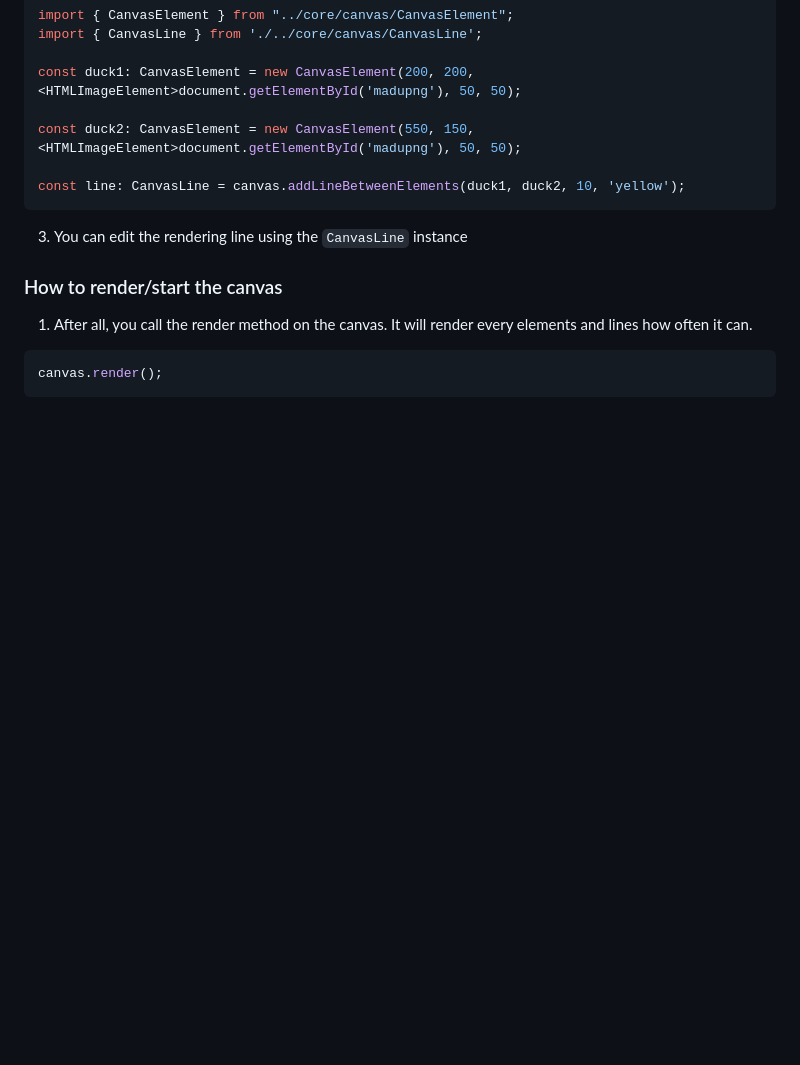
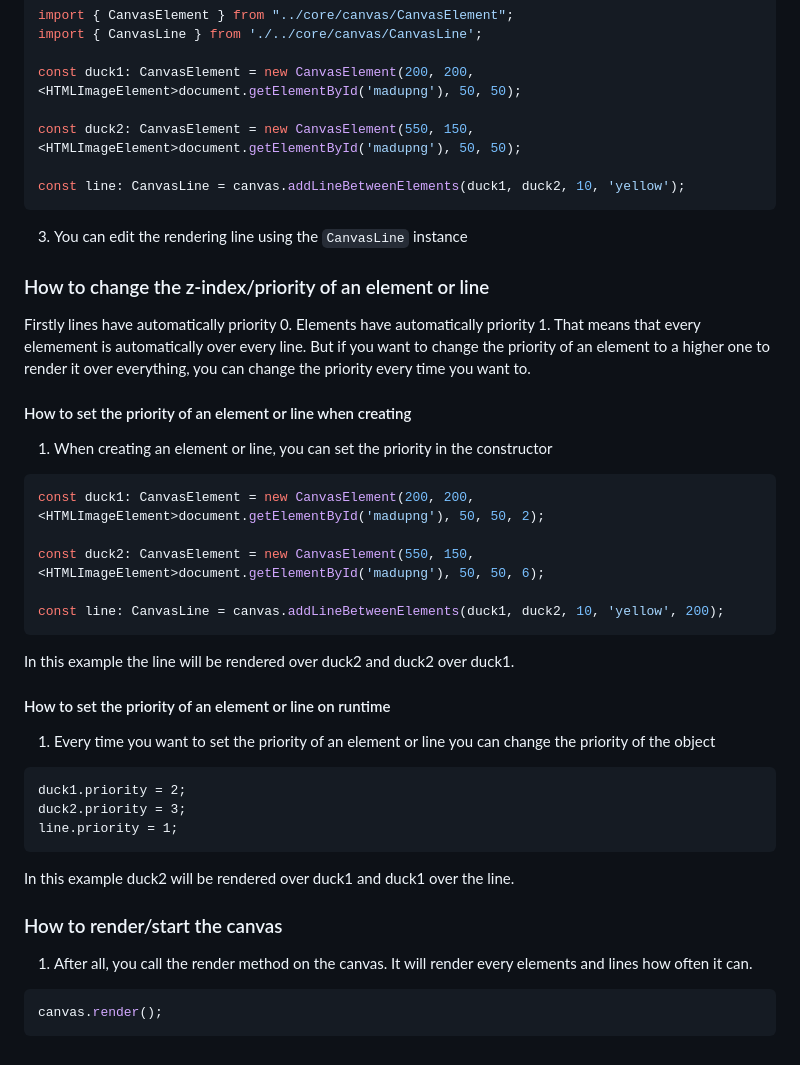
Before and after one commit to Madu-de/madu-framework, a Markdown page: README.md, the part around the change. Rendered like a GitHub page; blank space fills up the shorter version.

Commit message:
Priority docs

````diff
--- a/README.md
+++ b/README.md
@@ -189,6 +189,29 @@ const line: CanvasLine = canvas.addLineBetweenElements(duck1, duck2, 10, 'yellow
 ```
 3. You can edit the rendering line using the <code>CanvasLine</code> instance
 
+### How to change the z-index/priority of an element or line
+Firstly lines have automatically priority 0. Elements have automatically priority 1. That means that every elemement is automatically over every line.
+But if you want to change the priority of an element to a higher one to render it over everything, you can change the priority every time you want to.
+
+#### How to set the priority of an element or line when creating
+1. When creating an element or line, you can set the priority in the constructor
+```ts
+const duck1: CanvasElement = new CanvasElement(200, 200, <HTMLImageElement>document.getElementById('madupng'), 50, 50, 2);
+
+const duck2: CanvasElement = new CanvasElement(550, 150, <HTMLImageElement>document.getElementById('madupng'), 50, 50, 6);
+
+const line: CanvasLine = canvas.addLineBetweenElements(duck1, duck2, 10, 'yellow', 200);
+```
+In this example the line will be rendered over duck2 and duck2 over duck1.
+
+#### How to set the priority of an element or line on runtime
+1. Every time you want to set the priority of an element or line you can change the priority of the object
+```
+duck1.priority = 2;
+duck2.priority = 3;
+line.priority = 1;
+```
+In this example duck2 will be rendered over duck1 and duck1 over the line.
 
 ### How to render/start the canvas
 1. After all, you call the render method on the canvas. It will render every elements and lines how often it can.
````
